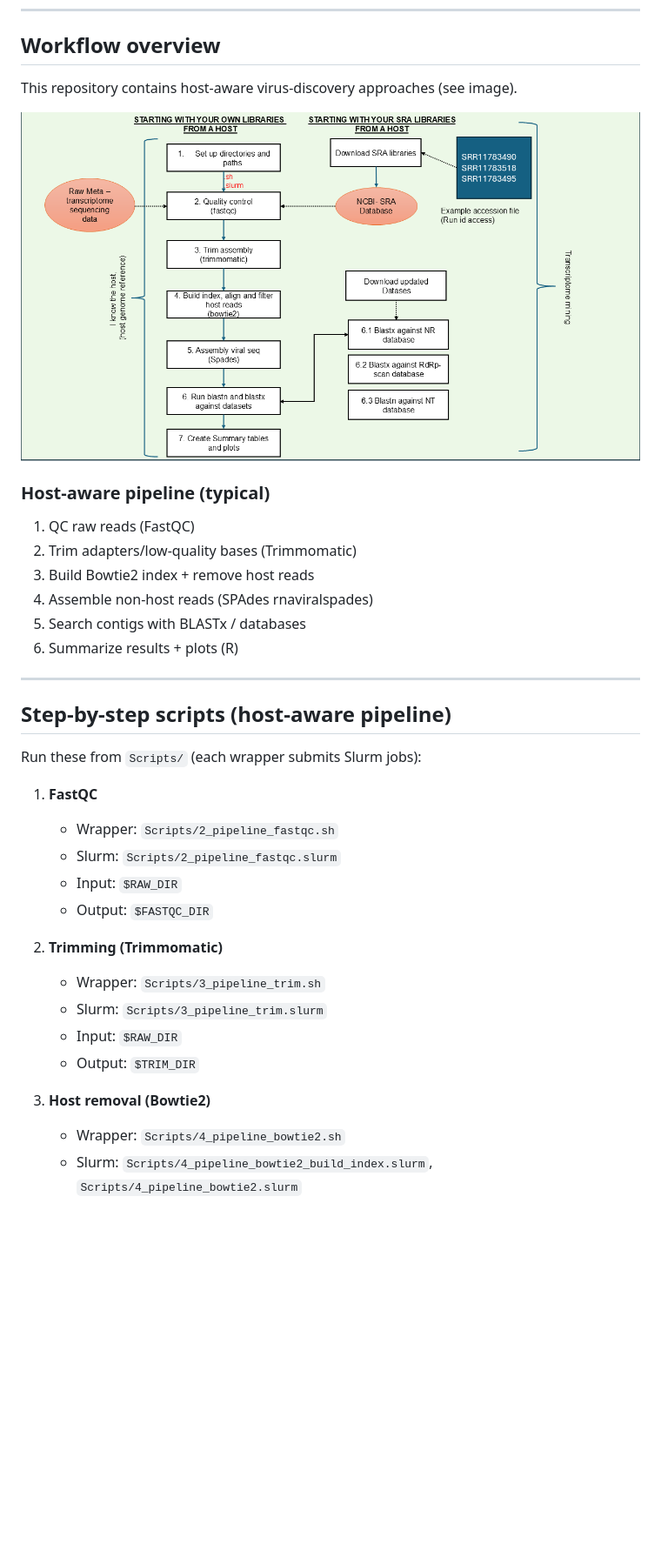
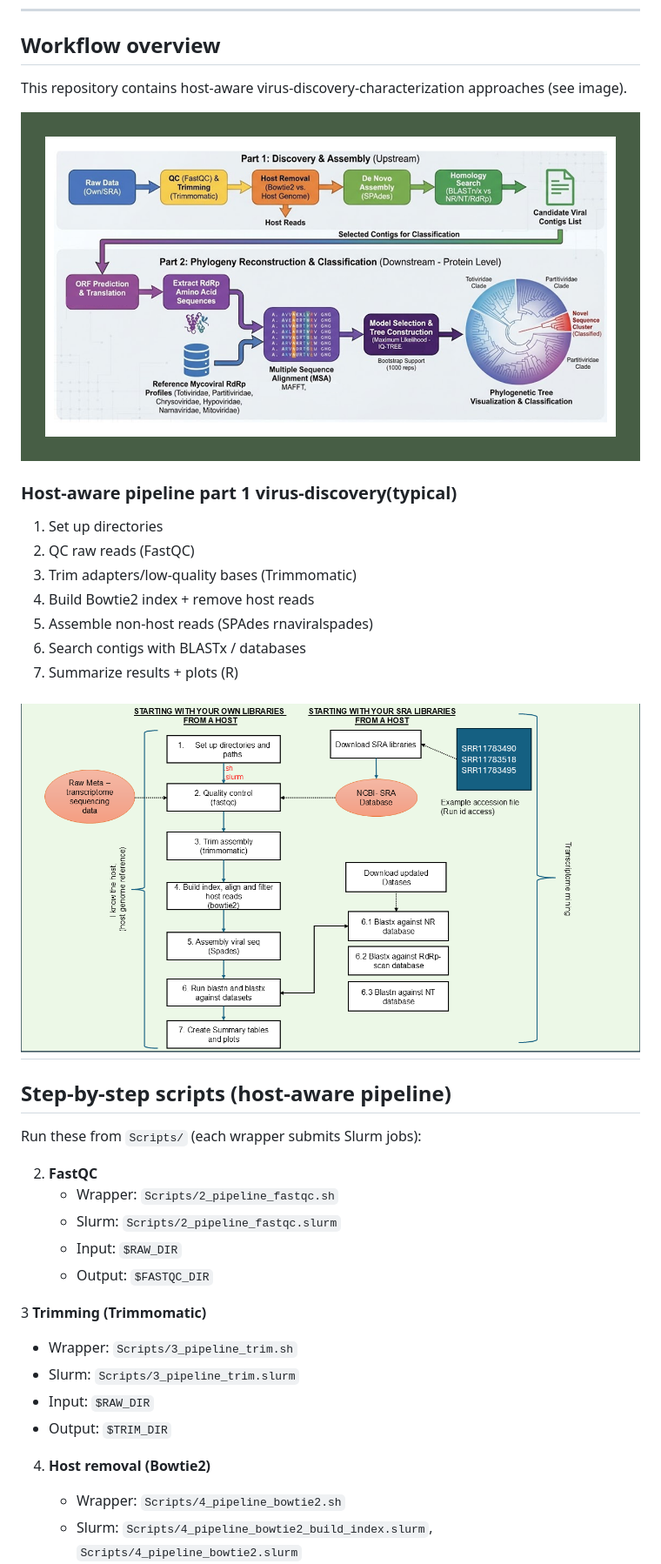
Before and after one commit to cinthylorein/Mycovirus_discovery_workflows, a Markdown page: README.md, the part around the change printed below. Shown: that part at 87% size. Rendered like a GitHub page; pictures changed too: images/CompleteWorkflow.png (added); blank space fills up the shorter version.

Commit message:
Add genemark pipeline scripts and update README
Add new pipeline components for ORF prediction and downstream processing: Scripts/8_pipeline_extract_cotigs_by_id.sh, Scripts/8_pipeline_genmark_diamond_from_nt_hits.sh, its Slurm wrapper, and Scripts/8_pipeline_select_viral_contigs_from_hits.sh. Rename several existing pipeline scripts to numbered steps (10/11) and rename the workflow image to Workflow_part1.png; add a CompleteWorkflow.png image. Update README to expose new run commands, split the workflow into part1 (discovery) and part1/part2 headings, adjust step numbering, and reference the new images. The new Slurm script is a scaffold that selects contigs, extracts sequences, loads GeneMark/DIAMOND modules and includes notes/placeholders for the exact GeneMark command to be adapted per cluster.

```diff
--- a/README.md
+++ b/README.md
@@ -104,37 +109,39 @@ Note: If you are running the example or your metatranscriptomic are from *B cine
 
 ## Workflow overview
 
-This repository contains host-aware virus-discovery approaches (see image).
+This repository contains host-aware virus-discovery-characterization approaches (see image).
 
-![Pipeline overview](images/Workflow.png)
+![Pipeline overview](images/CompleteWorkflow.png)
 
-### Host-aware pipeline (typical)
-1. QC raw reads (FastQC)
-2. Trim adapters/low-quality bases (Trimmomatic)
-3. Build Bowtie2 index + remove host reads
-4. Assemble non-host reads (SPAdes rnaviralspades)
-5. Search contigs with BLASTx / databases
-6. Summarize results + plots (R)
+### Host-aware pipeline part 1 virus-discovery(typical)
+1. Set up directories
+2. QC raw reads (FastQC)
+3. Trim adapters/low-quality bases (Trimmomatic)
+4. Build Bowtie2 index + remove host reads
+5. Assemble non-host reads (SPAdes rnaviralspades)
+6. Search contigs with BLASTx / databases
+7. Summarize results + plots (R)
 
+![Pipeline overview part1](images/Workflow_part1.png)
 ---
 
 ## Step-by-step scripts (host-aware pipeline)
 
 Run these from `Scripts/` (each wrapper submits Slurm jobs):
 
-1. **FastQC**
+2. **FastQC**
    - Wrapper: `Scripts/2_pipeline_fastqc.sh`
    - Slurm: `Scripts/2_pipeline_fastqc.slurm`
    - Input: `$RAW_DIR`
    - Output: `$FASTQC_DIR`
 
-2. **Trimming (Trimmomatic)**
+3 **Trimming (Trimmomatic)**
    - Wrapper: `Scripts/3_pipeline_trim.sh`
    - Slurm: `Scripts/3_pipeline_trim.slurm`
    - Input: `$RAW_DIR`
    - Output: `$TRIM_DIR`
 
-3. **Host removal (Bowtie2)**
+4. **Host removal (Bowtie2)**
    - Wrapper: `Scripts/4_pipeline_bowtie2.sh`
    - Slurm: `Scripts/4_pipeline_bowtie2_build_index.slurm`, `Scripts/4_pipeline_bowtie2.slurm`
    - Input: `$TRIM_DIR`
```
Also changed, not shown: other parts of README.md (+17 -4 lines), images/Workflow_part1.png (renamed from images/Workflow.png), 12 other files.
